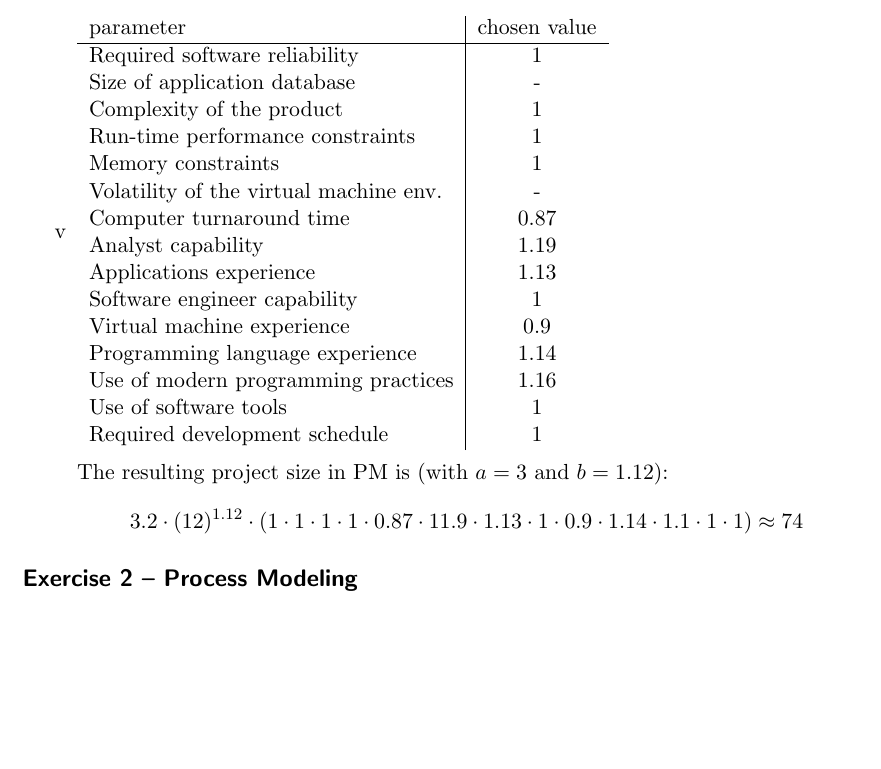
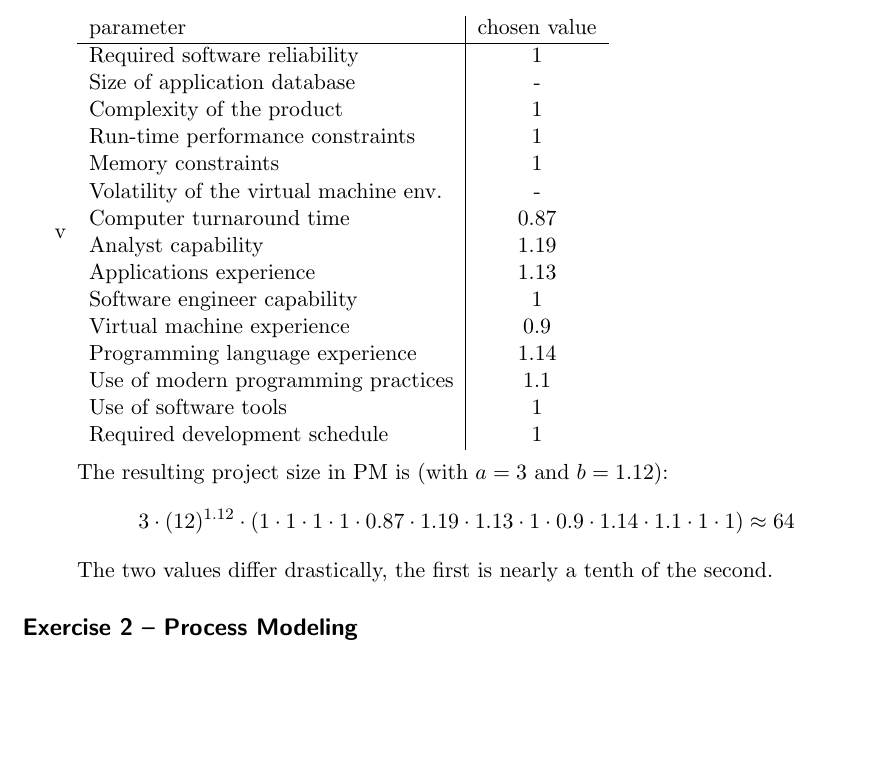
Before and after one commit to tf-software-engineering/software_engineering, a LaTeX document (sheet_2/sheet2.tex): part of page 2 of 2, cut so that both start at the same text. The pictures show the PDF file sheet_2/sheet2.pdf that the author committed with the source.

Commit message:
changed some parameters in 1.v and fixed typos

```diff
--- a/sheet_2/sheet2.tex
+++ b/sheet_2/sheet2.tex
@@ -83,13 +83,13 @@ Michael Fleig & 4340085 & Anush Davtyan &4368689
 		Software engineer capability & 1\\
 		Virtual machine experience & 0.9\\
 		Programming language experience & 1.14\\
-		Use of modern programming practices & 1.16\\
+		Use of modern programming practices & 1.1\\
 		Use of software tools & 1\\
 		Required development schedule & 1\\
 	\end{tabular}\\\\
 	The resulting project size in PM is (with $a=3$ and $b=1.12$):
-	\[3.2 \cdot (12)^{1.12}\cdot (1\cdot 1 \cdot 1 \cdot 1 \cdot 0.87 \cdot 11.9 \cdot 1.13 \cdot 1 \cdot 0.9 \cdot 1.14 \cdot 1.1 \cdot 1 \cdot 1) \approx 74\]
-
+	\[3 \cdot (12)^{1.12}\cdot (1\cdot 1 \cdot 1 \cdot 1 \cdot 0.87 \cdot 1.19 \cdot 1.13 \cdot 1 \cdot 0.9 \cdot 1.14 \cdot 1.1 \cdot 1 \cdot 1) \approx 64\]
+	The two values differ drastically, the first is nearly a tenth of the second.
 \end{itemize}
 
 \subsection*{Exercise 2 – Process Modeling}
```
Also changed, not shown: sheet_2/sheet2.pdf.
